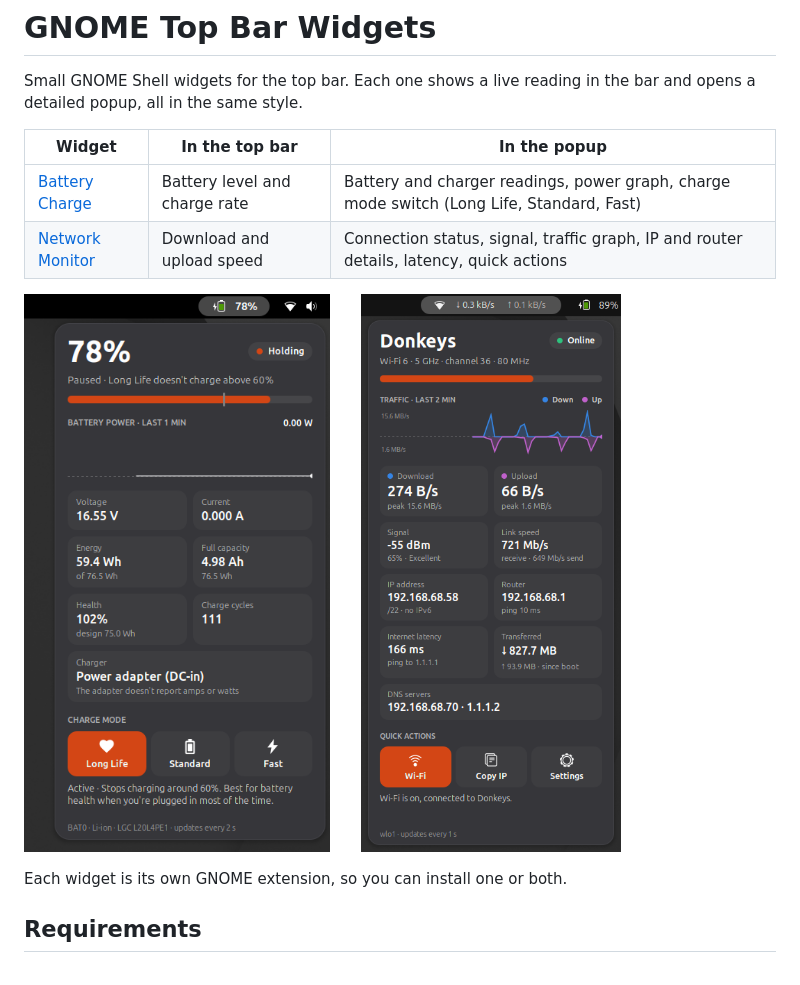
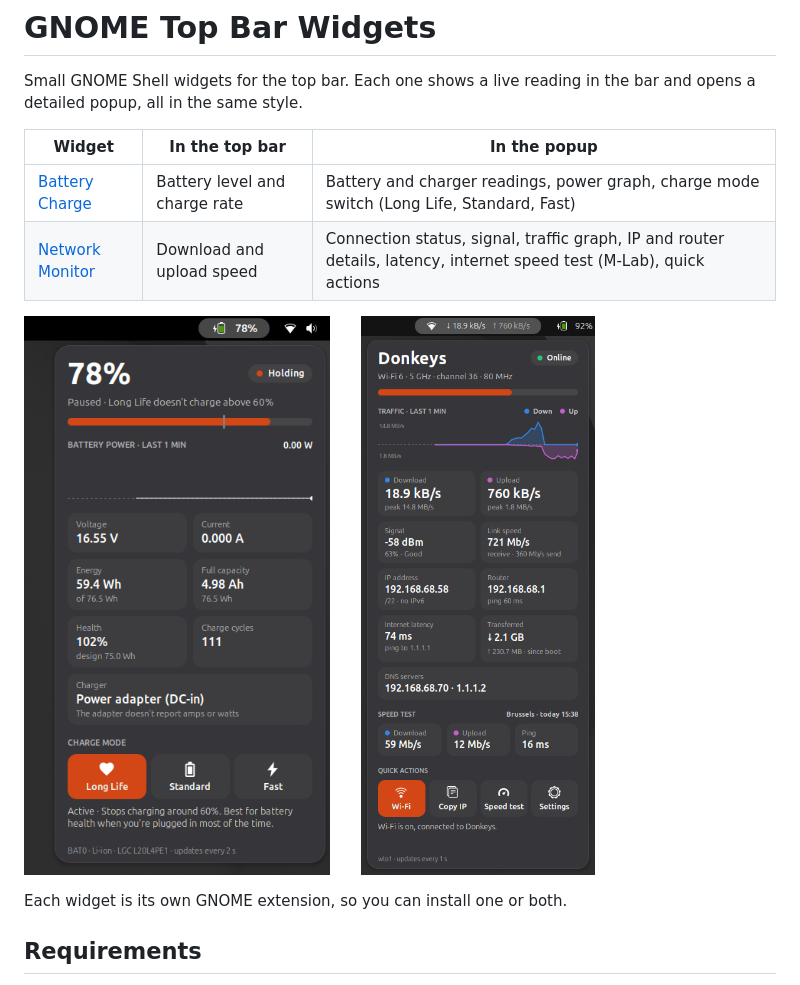
Before and after one commit to donkeysbe/battery-charge-widget, a Markdown page: README.md, the part around the change. Rendered like a GitHub page; pictures changed too: docs/network-monitor.png.

```diff
--- a/README.md
+++ b/README.md
@@ -5,7 +5,7 @@ Small GNOME Shell widgets for the top bar. Each one shows a live reading in the
 | Widget | In the top bar | In the popup |
 |---|---|---|
 | [Battery Charge](docs/battery-charge.md) | Battery level and charge rate | Battery and charger readings, power graph, charge mode switch (Long Life, Standard, Fast) |
-| [Network Monitor](docs/network-monitor.md) | Download and upload speed | Connection status, signal, traffic graph, IP and router details, latency, quick actions |
+| [Network Monitor](docs/network-monitor.md) | Download and upload speed | Connection status, signal, traffic graph, IP and router details, latency, internet speed test (M-Lab), quick actions |
 
 <p>
   <img src="docs/battery-charge.png" alt="Battery Charge popup" width="340">
```
Also changed, not shown: docs/network-monitor.md (+25 -3 lines), 5 other files.
